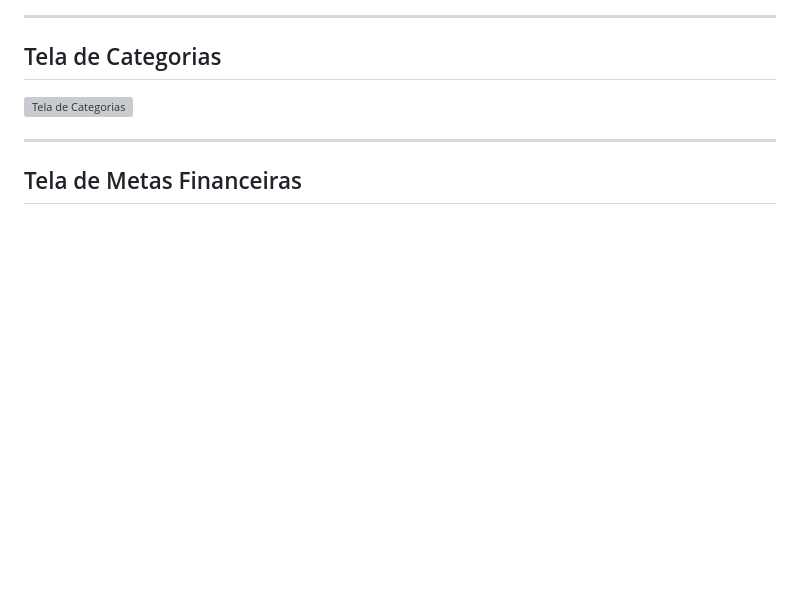
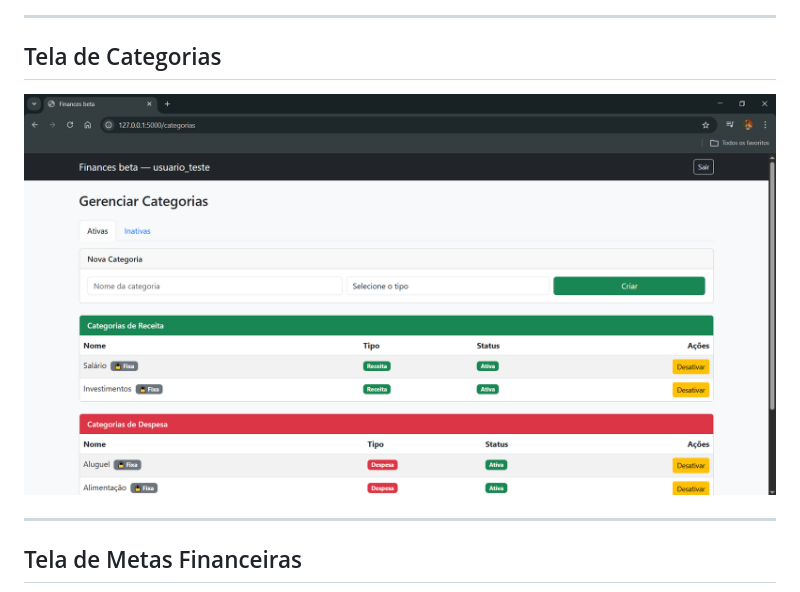
Before and after one commit to catce2020111lmat0259-pixel/Finance_Is_Now_Easy, a Markdown page: README.md, the part around the change. GitHub-like rendering; blank space fills up the shorter version; grey boxes are pictures that could not be loaded.

Commit message:
Update category screen image in README
ajustar o caminho de categorias

```diff
--- a/README.md
+++ b/README.md
@@ -169,7 +169,7 @@ Responsável: Equipe
 
 ## Tela de Categorias
 
-![Tela de Categorias](docs/prototipos/categorias.png)
+![Tela de Categorias](docs/prototipos/inicial-categorias.png)
 
 ---
 
```
